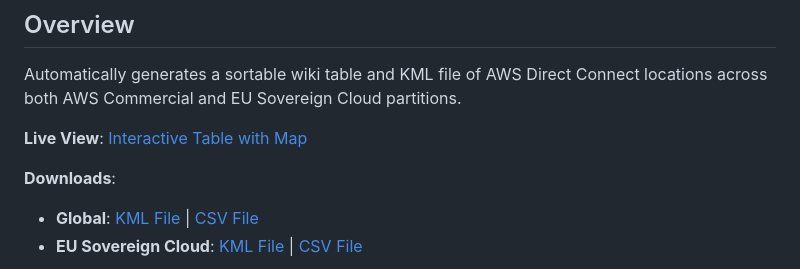
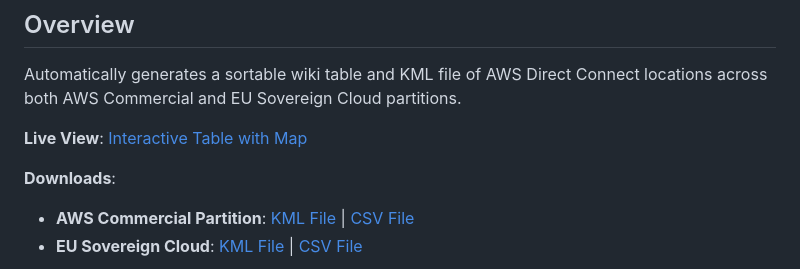
Before and after one commit to chriselsen/dx-location-details, a Markdown page: README.md, the part around the change. Rendered like a GitHub page.

Commit message:
Change 'Global' to 'AWS Commercial Partition' in downloads section

```diff
--- a/README.md
+++ b/README.md
@@ -8,7 +8,7 @@ Automatically generates a sortable wiki table and KML file of AWS Direct Connect
 **Live View**: [Interactive Table with Map](https://chriselsen.github.io/dx-location-details/)
 
 **Downloads**:
-- **Global**: [KML File](output/DirectConnectLocations.kml) | [CSV File](output/DX_LOCATIONS.csv)
+- **AWS Commercial Partition**: [KML File](output/DirectConnectLocations.kml) | [CSV File](output/DX_LOCATIONS.csv)
 - **EU Sovereign Cloud**: [KML File](output/DirectConnectLocations_EUSC.kml) | [CSV File](output/DX_LOCATIONS_EUSC.csv)
 
 ![AWS Direct Connect Locations World Map](output/DX_Locations.png)
```
